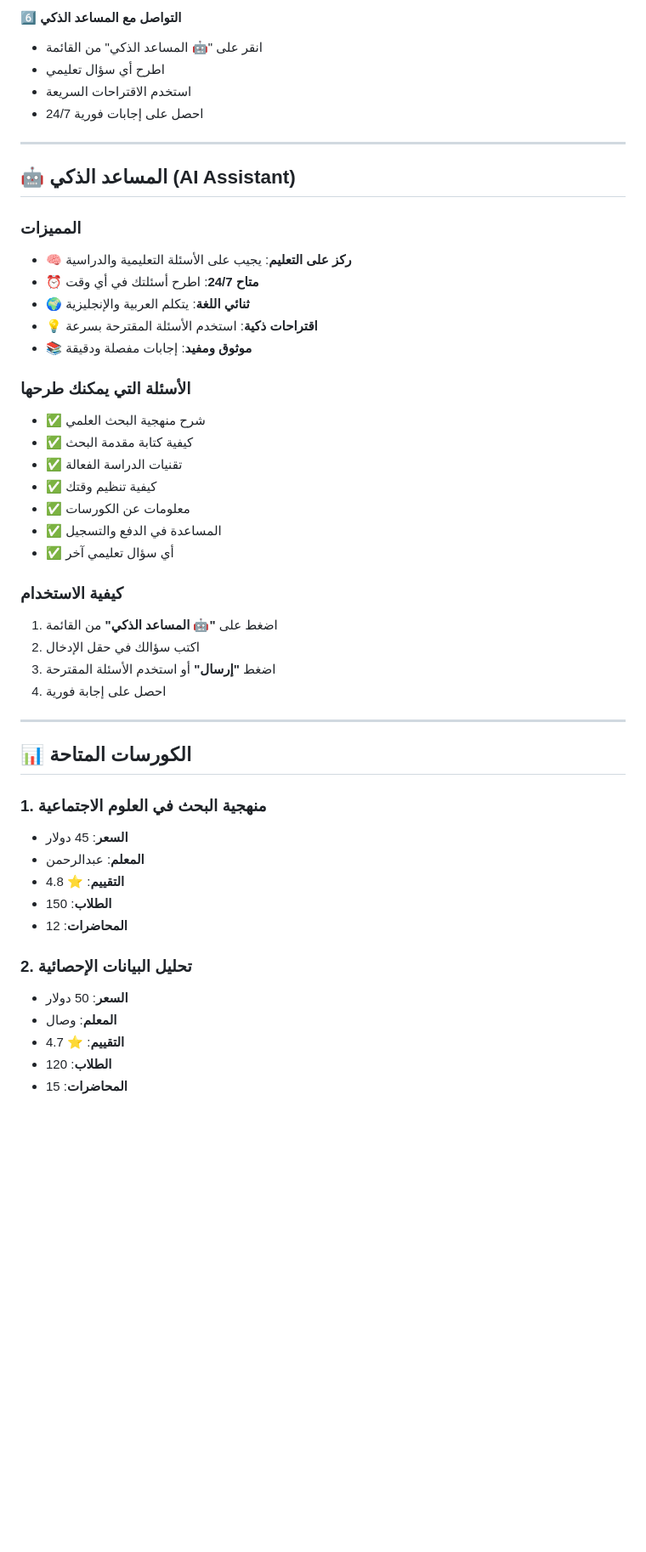
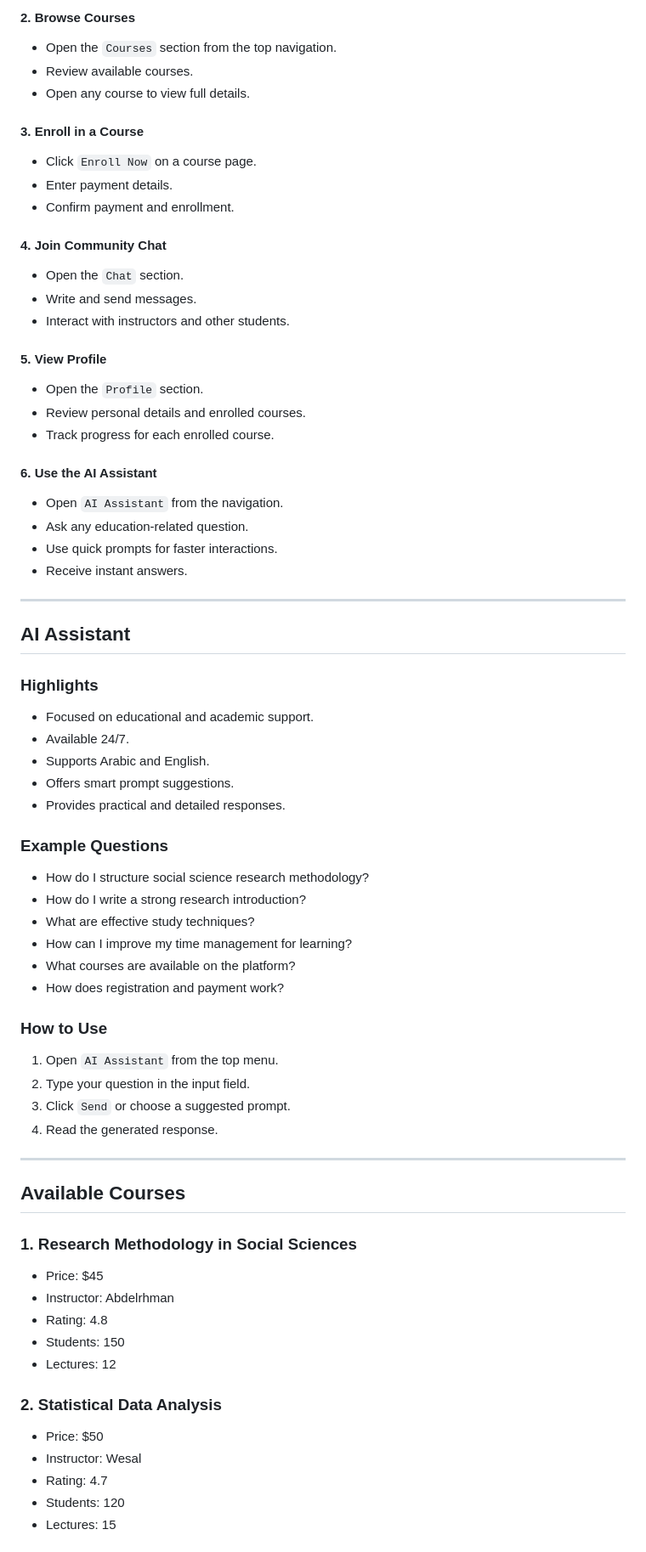
Before and after one commit to Abdelrhman-Rayis/warsha.live, a Markdown page: README.md, the part around one of its changes. Shown at 85% size. Drawn GitHub-style; blank space fills up the shorter version.

```diff
--- a/README.md
+++ b/README.md
@@ -73,51 +56,70 @@
 
-#### 6️⃣ التواصل مع المساعد الذكي
-- انقر على "🤖 المساعد الذكي" من القائمة
-- اطرح أي سؤال تعليمي
-- استخدم الاقتراحات السريعة
-- احصل على إجابات فورية 24/7
+#### 2. Browse Courses
+- Open the `Courses` section from the top navigation.
+- Review available courses.
+- Open any course to view full details.
+
+#### 3. Enroll in a Course
+- Click `Enroll Now` on a course page.
+- Enter payment details.
+- Confirm payment and enrollment.
+
+#### 4. Join Community Chat
+- Open the `Chat` section.
+- Write and send messages.
+- Interact with instructors and other students.
+
+#### 5. View Profile
+- Open the `Profile` section.
+- Review personal details and enrolled courses.
+- Track progress for each enrolled course.
+
+#### 6. Use the AI Assistant
+- Open `AI Assistant` from the navigation.
+- Ask any education-related question.
+- Use quick prompts for faster interactions.
+- Receive instant answers.
 
 ---
 
-## 🤖 المساعد الذكي (AI Assistant)
+## AI Assistant
 
-### المميزات
-- 🧠 **ركز على التعليم**: يجيب على الأسئلة التعليمية والدراسية
-- ⏰ **متاح 24/7**: اطرح أسئلتك في أي وقت
-- 🌍 **ثنائي اللغة**: يتكلم العربية والإنجليزية
-- 💡 **اقتراحات ذكية**: استخدم الأسئلة المقترحة بسرعة
-- 📚 **موثوق ومفيد**: إجابات مفصلة ودقيقة
+### Highlights
+- Focused on educational and academic support.
+- Available 24/7.
+- Supports Arabic and English.
+- Offers smart prompt suggestions.
+- Provides practical and detailed responses.
 
-### الأسئلة التي يمكنك طرحها
-- ✅ شرح منهجية البحث العلمي
-- ✅ كيفية كتابة مقدمة البحث
-- ✅ تقنيات الدراسة الفعالة
-- ✅ كيفية تنظيم وقتك
-- ✅ معلومات عن الكورسات
-- ✅ المساعدة في الدفع والتسجيل
-- ✅ أي سؤال تعليمي آخر
+### Example Questions
+- How do I structure social science research methodology?
+- How do I write a strong research introduction?
+- What are effective study techniques?
+- How can I improve my time management for learning?
+- What courses are available on the platform?
+- How does registration and payment work?
 
-### كيفية الاستخدام
-1. اضغط على **"🤖 المساعد الذكي"** من القائمة
-2. اكتب سؤالك في حقل الإدخال
-3. اضغط **"إرسال"** أو استخدم الأسئلة المقترحة
-4. احصل على إجابة فورية
+### How to Use
+1. Open `AI Assistant` from the top menu.
+2. Type your question in the input field.
+3. Click `Send` or choose a suggested prompt.
+4. Read the generated response.
 
 ---
 
-## 📊 الكورسات المتاحة
+## Available Courses
 
-### 1. منهجية البحث في العلوم الاجتماعية
-- **السعر**: 45 دولار
-- **المعلم**: عبدالرحمن
-- **التقييم**: ⭐ 4.8
-- **الطلاب**: 150
-- **المحاضرات**: 12
+### 1. Research Methodology in Social Sciences
+- Price: $45
+- Instructor: Abdelrhman
+- Rating: 4.8
+- Students: 150
+- Lectures: 12
 
-### 2. تحليل البيانات الإحصائية
-- **السعر**: 50 دولار
-- **المعلم**: وصال
-- **التقييم**: ⭐ 4.7
-- **الطلاب**: 120
-- **المحاضرات**: 15
+### 2. Statistical Data Analysis
+- Price: $50
+- Instructor: Wesal
+- Rating: 4.7
+- Students: 120
+- Lectures: 15
 
```
Also changed, not shown: other parts of README.md (+110 -132 lines).
